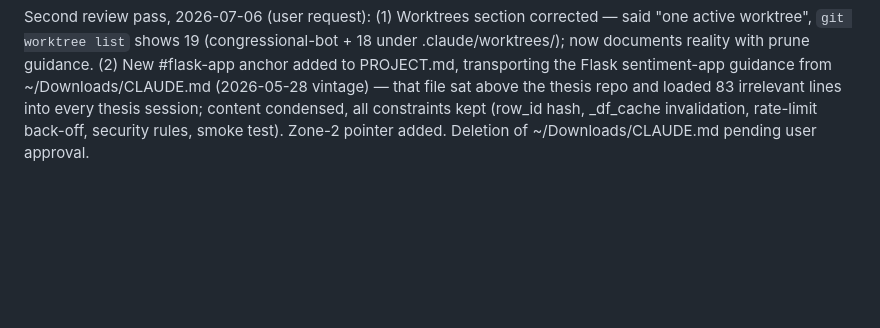
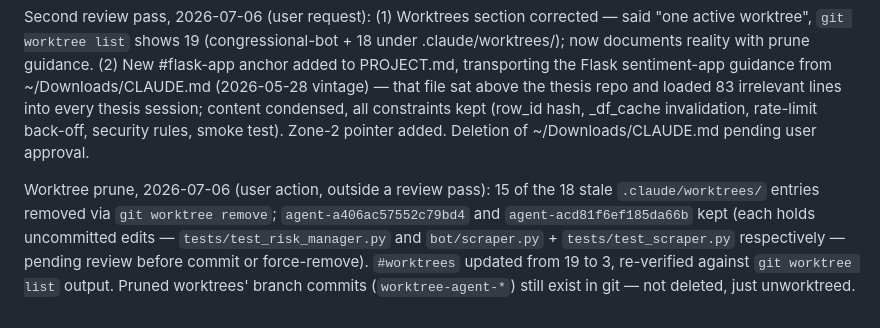
Before and after one commit to APLHAseeking/sentiment-analyzer, a Markdown page: docs/guardrails/MIGRATION-LOG.md, the part around the change. Drawn GitHub-style; blank space fills up the shorter version.

Commit message:
docs: log the 2026-07-06 worktree prune in MIGRATION-LOG
15 of 18 stale .claude/worktrees/ entries removed via git worktree
remove; two kept pending review (uncommitted edits to
tests/test_risk_manager.py and bot/scraper.py+tests/test_scraper.py).
#worktrees re-verified against git worktree list.

Co-Authored-By: Claude Sonnet 5 <noreply@anthropic.com>

```diff
--- a/docs/guardrails/MIGRATION-LOG.md
+++ b/docs/guardrails/MIGRATION-LOG.md
@@ -87,3 +87,5 @@ Dedupe, 2026-07-05 (user request, after review pass): KIT CORE+FOOTER removed fr
 Balance pass, 2026-07-06 (user request, third review pass): root CLAUDE.md gained one always-loaded orientation line (primary active work = trading bot/, launch week 2026-07-06) — was over-trimmed to pure pointers.
 
 Second review pass, 2026-07-06 (user request): (1) Worktrees section corrected — said "one active worktree", `git worktree list` shows 19 (congressional-bot + 18 under .claude/worktrees/); now documents reality with prune guidance. (2) New #flask-app anchor added to PROJECT.md, transporting the Flask sentiment-app guidance from ~/Downloads/CLAUDE.md (2026-05-28 vintage) — that file sat above the thesis repo and loaded 83 irrelevant lines into every thesis session; content condensed, all constraints kept (row_id hash, _df_cache invalidation, rate-limit back-off, security rules, smoke test). Zone-2 pointer added. Deletion of ~/Downloads/CLAUDE.md pending user approval.
+
+Worktree prune, 2026-07-06 (user action, outside a review pass): 15 of the 18 stale `.claude/worktrees/` entries removed via `git worktree remove`; `agent-a406ac57552c79bd4` and `agent-acd81f6ef185da66b` kept (each holds uncommitted edits — `tests/test_risk_manager.py` and `bot/scraper.py` + `tests/test_scraper.py` respectively — pending review before commit or force-remove). `#worktrees` updated from 19 to 3, re-verified against `git worktree list` output. Pruned worktrees' branch commits (`worktree-agent-*`) still exist in git — not deleted, just unworktreed.
```
